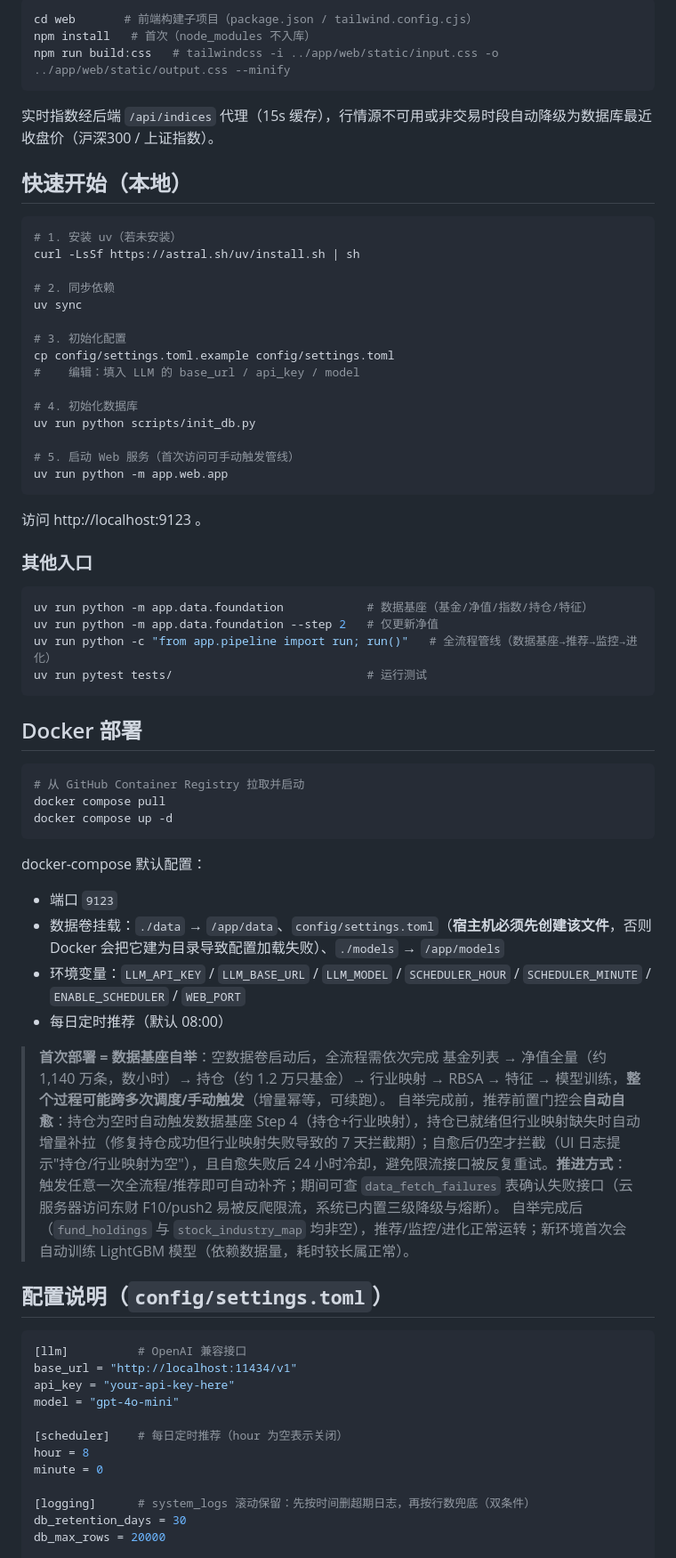
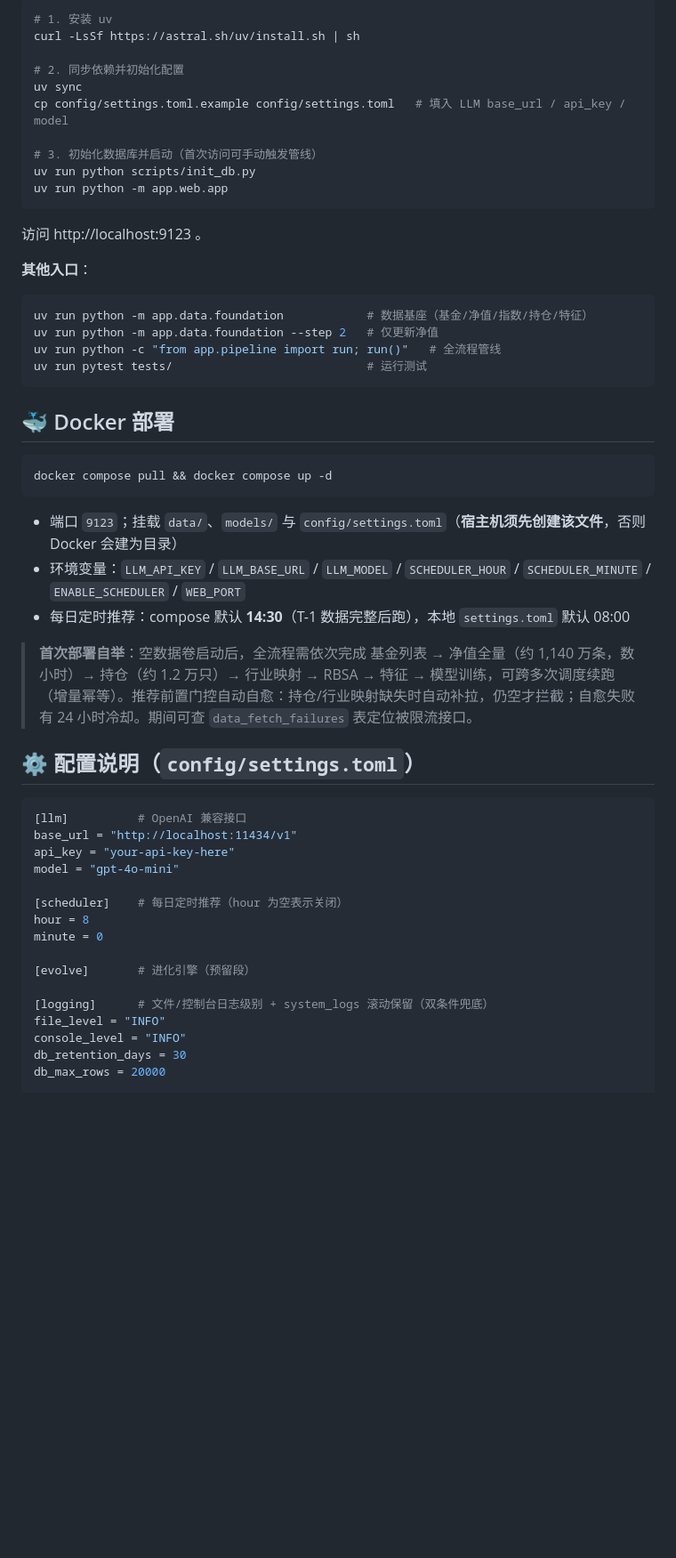
Before and after one commit to ariesljm/AI-QFund, a Markdown page: README.md, the part around one of its changes. Shown at 89% size. Rendered like a GitHub page; blank space fills up the shorter version.

````diff
--- a/README.md
+++ b/README.md
@@ -57,63 +62,41 @@ Tailwind 产物 `output.css`、自托管字体与 `app.js` 均已提交仓库，
 
 ```bash
-cd web       # 前端构建子项目（package.json / tailwind.config.cjs）
-npm install   # 首次（node_modules 不入库）
-npm run build:css   # tailwindcss -i ../app/web/static/input.css -o ../app/web/static/output.css --minify
-```
-
-实时指数经后端 `/api/indices` 代理（15s 缓存），行情源不可用或非交易时段自动降级为数据库最近收盘价（沪深300 / 上证指数）。
-
-## 快速开始（本地）
-
-```bash
-# 1. 安装 uv（若未安装）
+# 1. 安装 uv
 curl -LsSf https://astral.sh/uv/install.sh | sh
 
-# 2. 同步依赖
+# 2. 同步依赖并初始化配置
 uv sync
+cp config/settings.toml.example config/settings.toml   # 填入 LLM base_url / api_key / model
 
-# 3. 初始化配置
-cp config/settings.toml.example config/settings.toml
-#    编辑：填入 LLM 的 base_url / api_key / model
-
-# 4. 初始化数据库
+# 3. 初始化数据库并启动（首次访问可手动触发管线）
 uv run python scripts/init_db.py
-
-# 5. 启动 Web 服务（首次访问可手动触发管线）
 uv run python -m app.web.app
 ```
 
 访问 http://localhost:9123 。
 
-### 其他入口
+**其他入口**：
 
 ```bash
 uv run python -m app.data.foundation            # 数据基座（基金/净值/指数/持仓/特征）
 uv run python -m app.data.foundation --step 2   # 仅更新净值
-uv run python -c "from app.pipeline import run; run()"   # 全流程管线（数据基座→推荐→监控→进化）
+uv run python -c "from app.pipeline import run; run()"   # 全流程管线
 uv run pytest tests/                            # 运行测试
 ```
 
-## Docker 部署
+## 🐳 Docker 部署
 
 ```bash
-# 从 GitHub Container Registry 拉取并启动
-docker compose pull
-docker compose up -d
+docker compose pull && docker compose up -d
 ```
 
-docker-compose 默认配置：
+- 端口 `9123`；挂载 `data/`、`models/` 与 `config/settings.toml`（**宿主机须先创建该文件**，否则 Docker 会建为目录）
+- 环境变量：`LLM_API_KEY` / `LLM_BASE_URL` / `LLM_MODEL` / `SCHEDULER_HOUR` / `SCHEDULER_MINUTE` / `ENABLE_SCHEDULER` / `WEB_PORT`
+- 每日定时推荐：compose 默认 **14:30**（T-1 数据完整后跑），本地 `settings.toml` 默认 08:00
 
-- 端口 `9123`
-- 数据卷挂载：`./data` → `/app/data`、`config/settings.toml`（**宿主机必须先创建该文件**，否则 Docker 会把它建为目录导致配置加载失败）、`./models` → `/app/models`
-- 环境变量：`LLM_API_KEY` / `LLM_BASE_URL` / `LLM_MODEL` / `SCHEDULER_HOUR` / `SCHEDULER_MINUTE` / `ENABLE_SCHEDULER` / `WEB_PORT`
-- 每日定时推荐（默认 08:00）
+> **首次部署自举**：空数据卷启动后，全流程需依次完成 基金列表 → 净值全量（约 1,140 万条，数小时）→ 持仓（约 1.2 万只）→ 行业映射 → RBSA → 特征 → 模型训练，可跨多次调度续跑（增量幂等）。推荐前置门控自动自愈：持仓/行业映射缺失时自动补拉，仍空才拦截；自愈失败有 24 小时冷却。期间可查 `data_fetch_failures` 表定位被限流接口。
 
-> **首次部署 = 数据基座自举**：空数据卷启动后，全流程需依次完成 基金列表 → 净值全量（约 1,140 万条，数小时）→ 持仓（约 1.2 万只基金）→ 行业映射 → RBSA → 特征 → 模型训练，**整个过程可能跨多次调度/手动触发**（增量幂等，可续跑）。
-> 自举完成前，推荐前置门控会**自动自愈**：持仓为空时自动触发数据基座 Step 4（持仓+行业映射），持仓已就绪但行业映射缺失时自动增量补拉（修复持仓成功但行业映射失败导致的 7 天拦截期）；自愈后仍空才拦截（UI 日志提示"持仓/行业映射为空"），且自愈失败后 24 小时冷却，避免限流接口被反复重试。**推进方式**：触发任意一次全流程/推荐即可自动补齐；期间可查 `data_fetch_failures` 表确认失败接口（云服务器访问东财 F10/push2 易被反爬限流，系统已内置三级降级与熔断）。
-> 自举完成后（`fund_holdings` 与 `stock_industry_map` 均非空），推荐/监控/进化正常运转；新环境首次会自动训练 LightGBM 模型（依赖数据量，耗时较长属正常）。
-
-## 配置说明（`config/settings.toml`）
+## ⚙️ 配置说明（`config/settings.toml`）
 
 ```toml
 [llm]          # OpenAI 兼容接口
@@ -125,7 +108,11 @@ model = "gpt-4o-mini"
 hour = 8
 minute = 0
 
-[logging]      # system_logs 滚动保留：先按时间删超期日志，再按行数兜底（双条件）
+[evolve]       # 进化引擎（预留段）
+
+[logging]      # 文件/控制台日志级别 + system_logs 滚动保留（双条件兜底）
+file_level = "INFO"
+console_level = "INFO"
 db_retention_days = 30
 db_max_rows = 20000
 
````
Also changed, not shown: other parts of README.md (+50 -75 lines).
